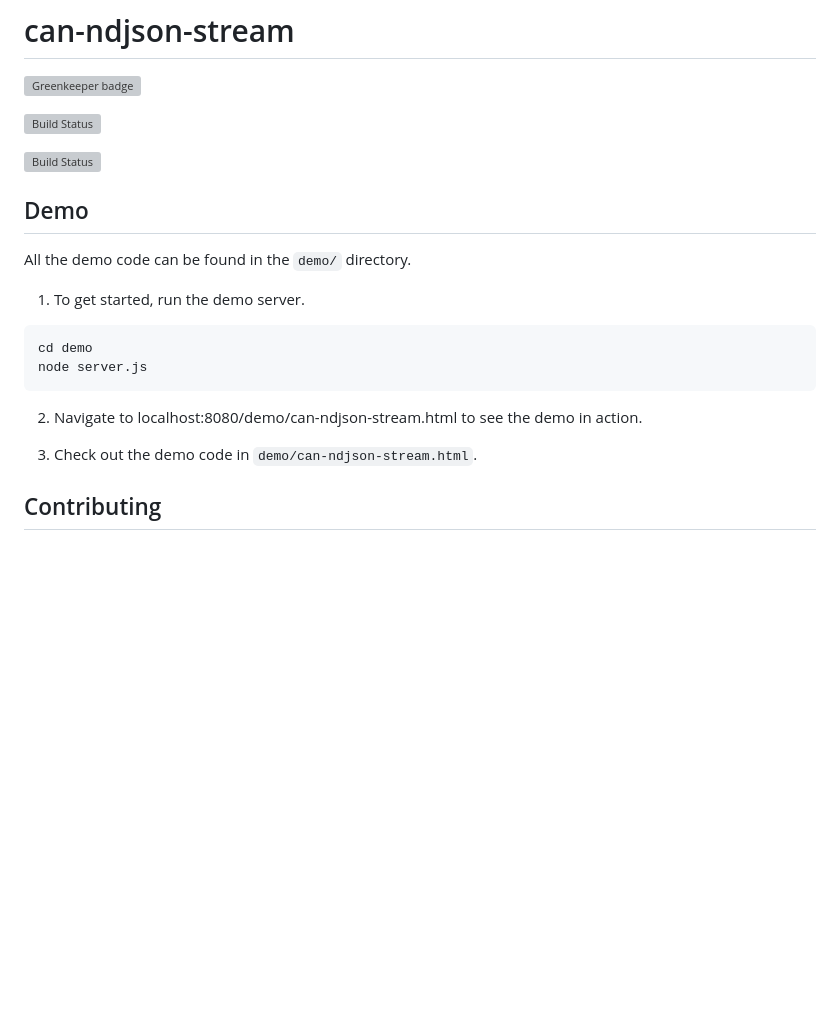
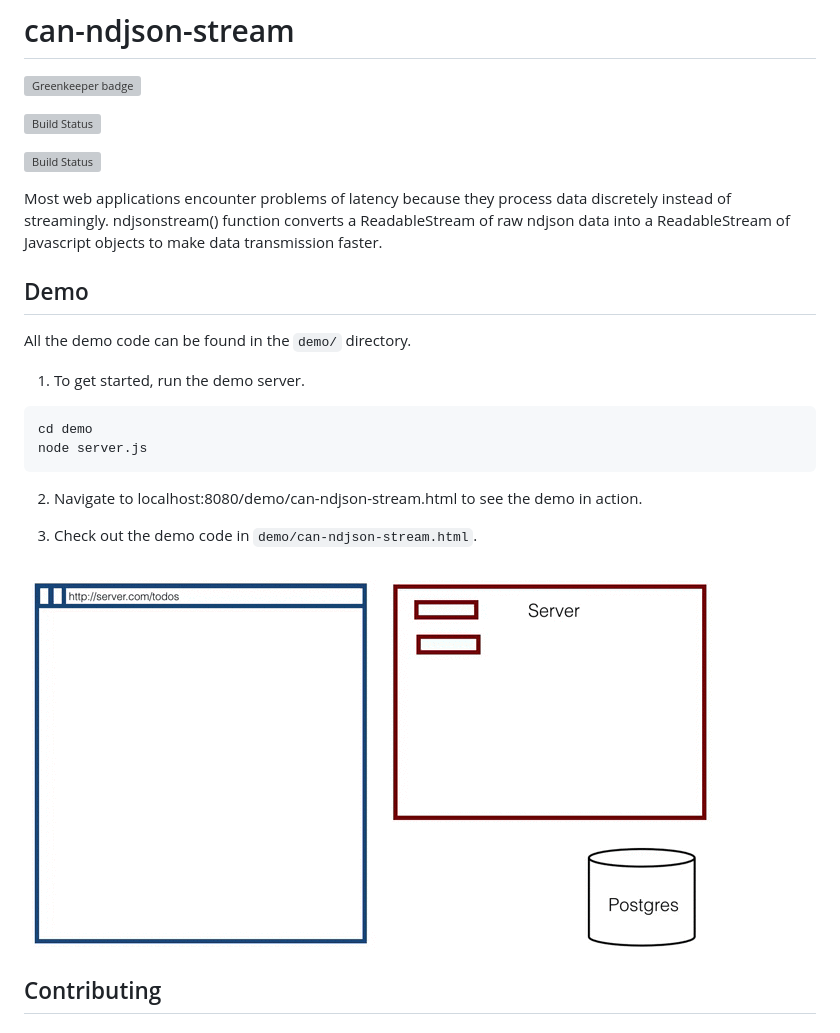
Before and after one commit to canjs/can-ndjson-stream, a Markdown page: readme.md, the part around the change. Drawn GitHub-style; pictures changed too: ndjsonStream.gif (added); blank space fills up the shorter version; grey boxes are pictures that could not be loaded.

Commit message:
Add image to readme

```diff
--- a/readme.md
+++ b/readme.md
@@ -5,6 +5,9 @@
 [![Build Status](https://travis-ci.org/canjs/can-ndjson-stream.png?branch=master)](https://travis-ci.org/canjs/can-ndjson-stream)
 
 [![Build Status](https://saucelabs.com/browser-matrix/can-ndjson-stream.svg)](https://saucelabs.com/beta/builds/270fe2884b8940f68684fae62c89c39e)
+
+
+Most web applications encounter problems of latency because they process data discretely instead of streamingly. ndjsonstream() function converts a ReadableStream of raw ndjson data into a ReadableStream of Javascript objects to make data transmission faster.
 
 ## Demo
 
@@ -20,6 +23,8 @@ node server.js
 2. Navigate to localhost:8080/demo/can-ndjson-stream.html to see the demo in action.
 
 3. Check out the demo code in `demo/can-ndjson-stream.html`.
+
+![ndjsonStream Visual](ndjsonStream.gif)
 
 
 ## Contributing
```
